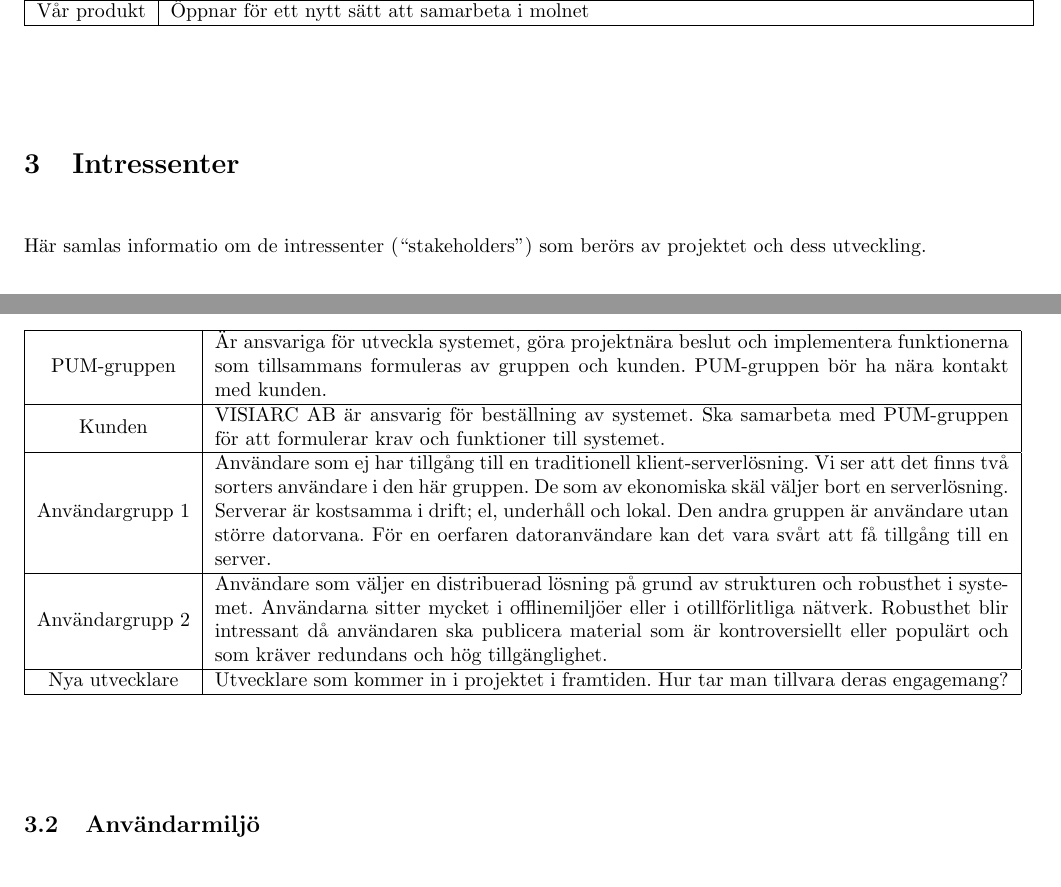
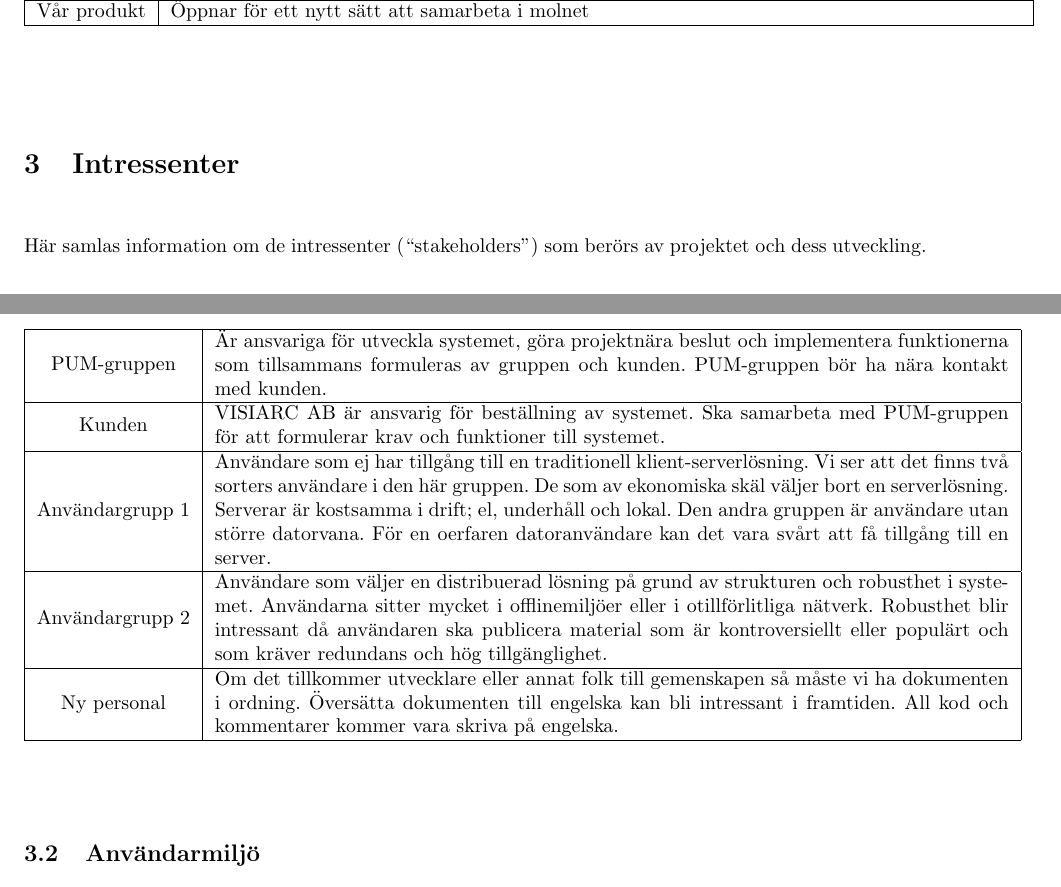
Before and after one commit to pum1/pum1, a LaTeX document (Dokument/Vision.tex): two parts of pages 2 and 3 of 4, joined at a grey line, cut so that both start at the same text. Compiled offline with pdfLaTeX.

Commit message:
Rättstavade och uppdatera lite om intressenter
Signed-off-by: pum1 <pumvt09grupp1@googlegroups.com>

```diff
--- a/Dokument/Vision.tex
+++ b/Dokument/Vision.tex
@@ -55,7 +55,7 @@ Vår produkt & Öppnar för ett nytt sätt att samarbeta i molnet \\
 \hline
 \end{tabular}
 \section{Intressenter}
-Här samlas informatio om de intressenter (``stakeholders'') som berörs av projektet och dess utveckling.
+Här samlas information om de intressenter (``stakeholders'') som berörs av projektet och dess utveckling.
 \subsection{Sammanfattning av Intressenter}
 \begin{tabular}{|c|m{14 cm}|}
 \hline
@@ -63,7 +63,7 @@ PUM-gruppen & Är ansvariga för utveckla systemet, göra projektnära beslut oc
 Kunden & VISIARC AB är ansvarig för beställning av systemet. Ska samarbeta med PUM-gruppen för att formulerar krav och funktioner till systemet. \\ \hline
 Användargrupp 1 & Användare som ej har tillgång till en traditionell klient-serverlösning. Vi ser att det finns två sorters användare i den här gruppen. De som av ekonomiska skäl väljer bort en serverlösning. Serverar är kostsamma i drift; el, underhåll och lokal. Den andra gruppen är användare utan större datorvana. För en oerfaren datoranvändare kan det vara svårt att få tillgång till en server. \\ \hline
 Användargrupp 2 & Användare som väljer en distribuerad lösning på grund av strukturen och robusthet i systemet. Användarna sitter mycket i offlinemiljöer eller i otillförlitliga nätverk. Robusthet blir intressant då användaren ska publicera material som är kontroversiellt eller populärt och som kräver redundans och hög tillgänglighet.\\ \hline
-Nya utvecklare & Utvecklare som kommer in i projektet i framtiden. Hur tar man tillvara deras engagemang?\\ \hline
+Ny personal & Om det tillkommer utvecklare eller annat folk till gemenskapen så måste vi ha dokumenten i ordning. Översätta dokumenten till engelska kan bli intressant i framtiden. All kod och kommentarer kommer vara skriva på engelska.  \\ \hline
 \end{tabular}
 \subsection{Användarmiljö}
 Wikin ämnar användas till nätverk om 5-10 användare, men om möjligt ska programmet gå att skala upp till fler. Användarna kommer jobba via ett webbgränssnitt eller en lokal applikation där de kan läsa och redigera wikin. Detta kommer ske som nuvarande wiki-implementationer där de olika aktiviteterna oftast sträcker sig från några enstaka sekunder (bläddring) till några minuter (redigering). Synkroniseringen mellan användarna sker i bakgrunden och ska till stor del vara osynlig.
```
